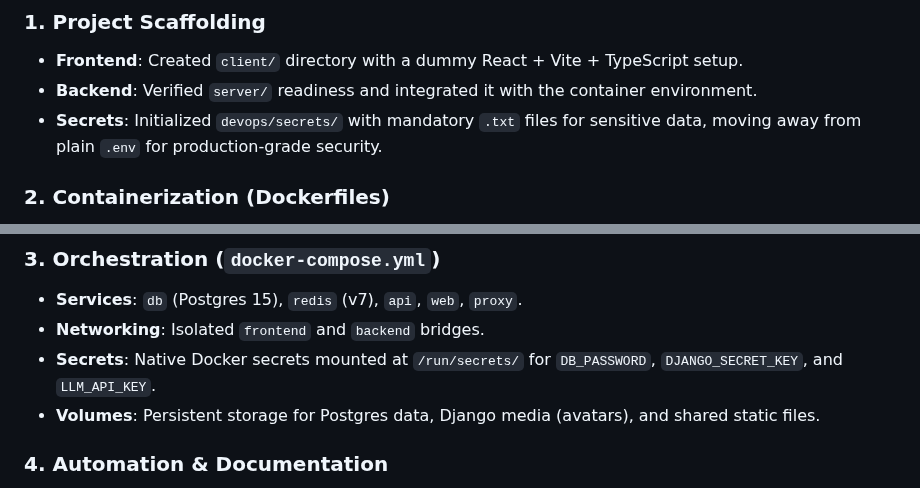
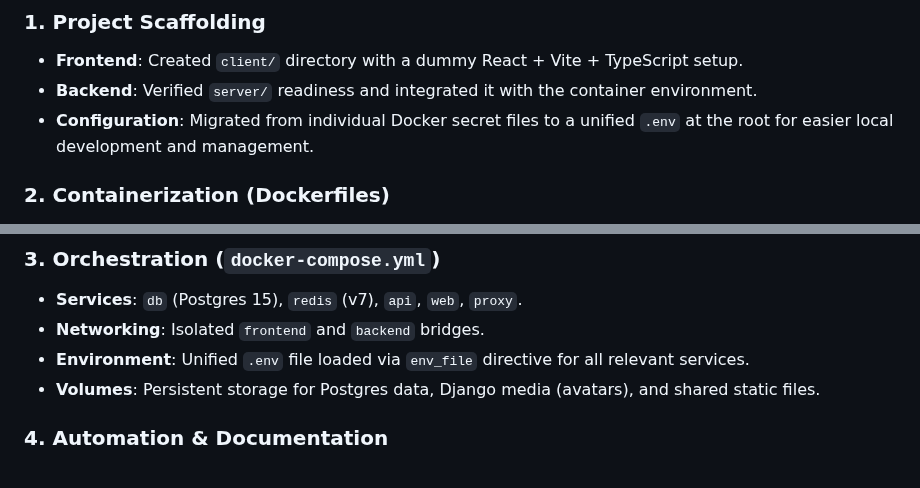
Before and after one commit to Jzackiewicz/42_ft_transcendence, a Markdown page: devops/progress.md, 2 parts joined by grey strips. Drawn GitHub-style.

Commit message:
updated progress.md to match the current state

```diff
--- a/devops/progress.md
+++ b/devops/progress.md
@@ -6,7 +6,7 @@
 
 - **Frontend**: Created `client/` directory with a dummy React + Vite + TypeScript setup.
 - **Backend**: Verified `server/` readiness and integrated it with the container environment.
-- **Secrets**: Initialized `devops/secrets/` with mandatory `.txt` files for sensitive data, moving away from plain `.env` for production-grade security.
+- **Configuration**: Migrated from individual Docker secret files to a unified `.env` at the root for easier local development and management.
 
 ### 2. Containerization (Dockerfiles)
 
@@ -26,7 +26,7 @@
 
 - **Services**: `db` (Postgres 15), `redis` (v7), `api`, `web`, `proxy`.
 - **Networking**: Isolated `frontend` and `backend` bridges.
-- **Secrets**: Native Docker secrets mounted at `/run/secrets/` for `DB_PASSWORD`, `DJANGO_SECRET_KEY`, and `LLM_API_KEY`.
+- **Environment**: Unified `.env` file loaded via `env_file` directive for all relevant services.
 - **Volumes**: Persistent storage for Postgres data, Django media (avatars), and shared static files.
 
 ### 4. Automation & Documentation
```
